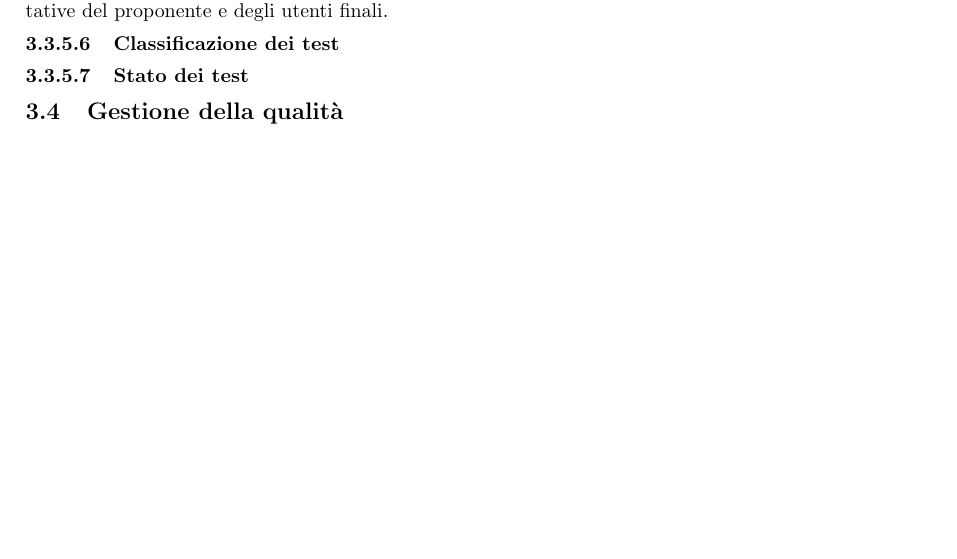
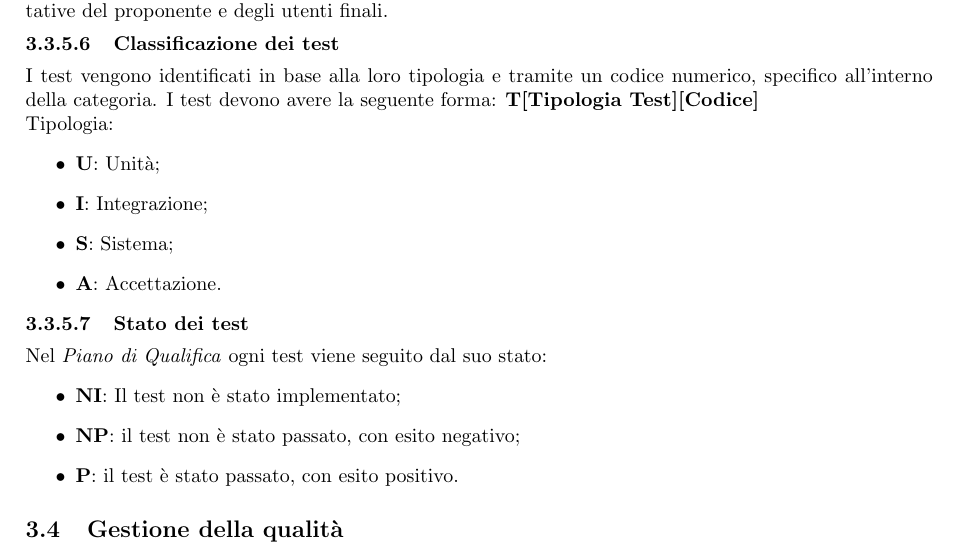
Before and after one commit to SevenBitsSwe/7BitsDocs, a LaTeX document (RTB/Norme_di_progetto.tex): part of page 24 of 35, cut so that both start at the same text. Compiled offline with pdfLaTeX.

Commit message:
Fine stesura sottosezione Verifica, close #73

```diff
--- a/RTB/Norme_di_progetto.tex
+++ b/RTB/Norme_di_progetto.tex
@@ -16,7 +16,7 @@
 \usepackage{titlesec}
 \usepackage{float}
 
-\newcommand\version{0.5.2} %aggiunta versione come variabile
+\newcommand\version{0.5.3} %aggiunta versione come variabile
 
 \graphicspath{{images}}
 %\graphicspath{{../images/}}
@@ -731,7 +733,22 @@
     Test da passare prima del rilascio del software. Serve a garantire che il prodotto finale soddisfi le aspettative del proponente e degli utenti finali.
 
     \paragraph{Classificazione dei test}
+    I test vengono identificati in base alla loro tipologia e tramite un codice numerico, specifico all'interno della categoria. I test devono avere la seguente forma: \textbf{T[Tipologia Test][Codice]}\\
+    Tipologia:
+    \begin{itemize}
+    \item \textbf{U}: Unità;
+    \item \textbf{I}: Integrazione;
+    \item \textbf{S}: Sistema;
+    \item \textbf{A}: Accettazione.
+    \end{itemize}
+
     \paragraph{Stato dei test}
+    Nel \textit{Piano di Qualifica} ogni test viene seguito dal suo stato:
+    \begin{itemize}
+    \item \textbf{NI}: Il test non è stato implementato;
+    \item \textbf{NP}: il test non è stato passato, con esito negativo;
+    \item \textbf{P}: il test è stato passato, con esito positivo.
+    \end{itemize}
 
     \subsection{Gestione della qualità}
 
```
Also changed, not shown: RTB/Norme_di_progetto.pdf, RTB/Norme_di_progetto.tex (2 more changed lines).
